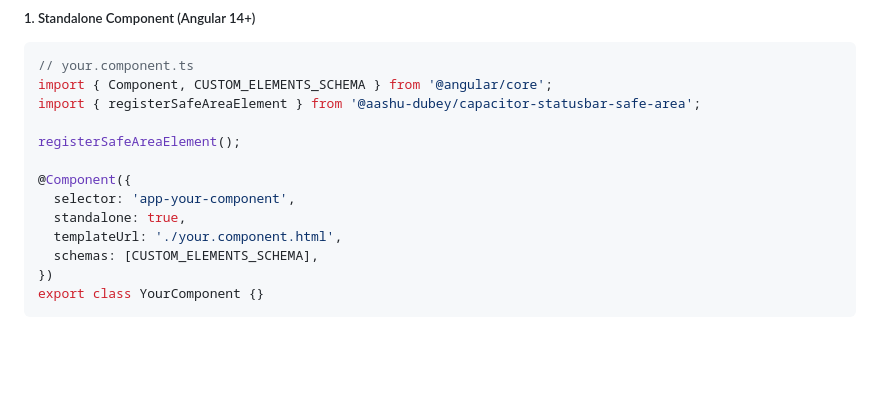
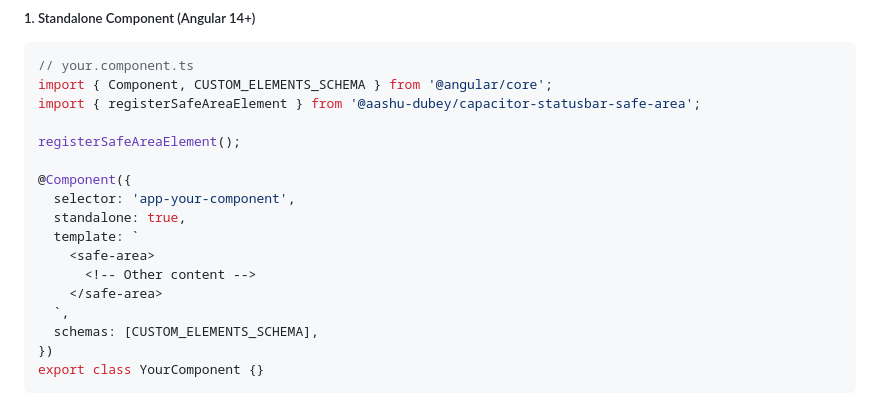
Before and after one commit to Aashu-Dubey/capacitor-statusbar-safe-area, a Markdown page: README.md, the part around the change. GitHub-like rendering; folded sections open; blank space fills up the shorter version.

Commit message:
chore: update Angular standalone component template to include <safe-area> custom web element

```diff
--- a/README.md
+++ b/README.md
@@ -110,7 +110,11 @@ registerSafeAreaElement();
 @Component({
   selector: 'app-your-component',
   standalone: true,
-  templateUrl: './your.component.html',
+  template: `
+    <safe-area>
+      <!-- Other content -->
+    </safe-area>
+  `,
   schemas: [CUSTOM_ELEMENTS_SCHEMA],
 })
 export class YourComponent {}
```
